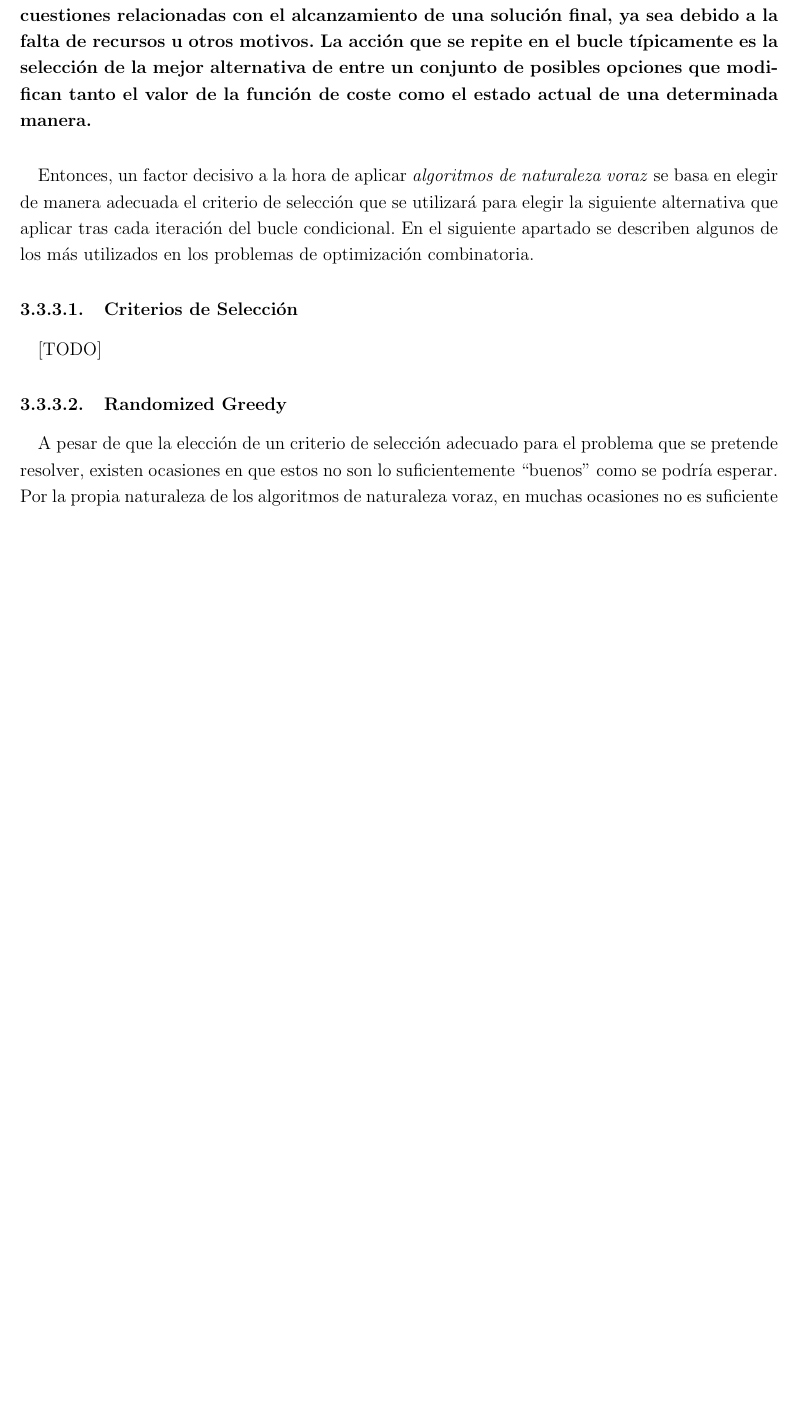
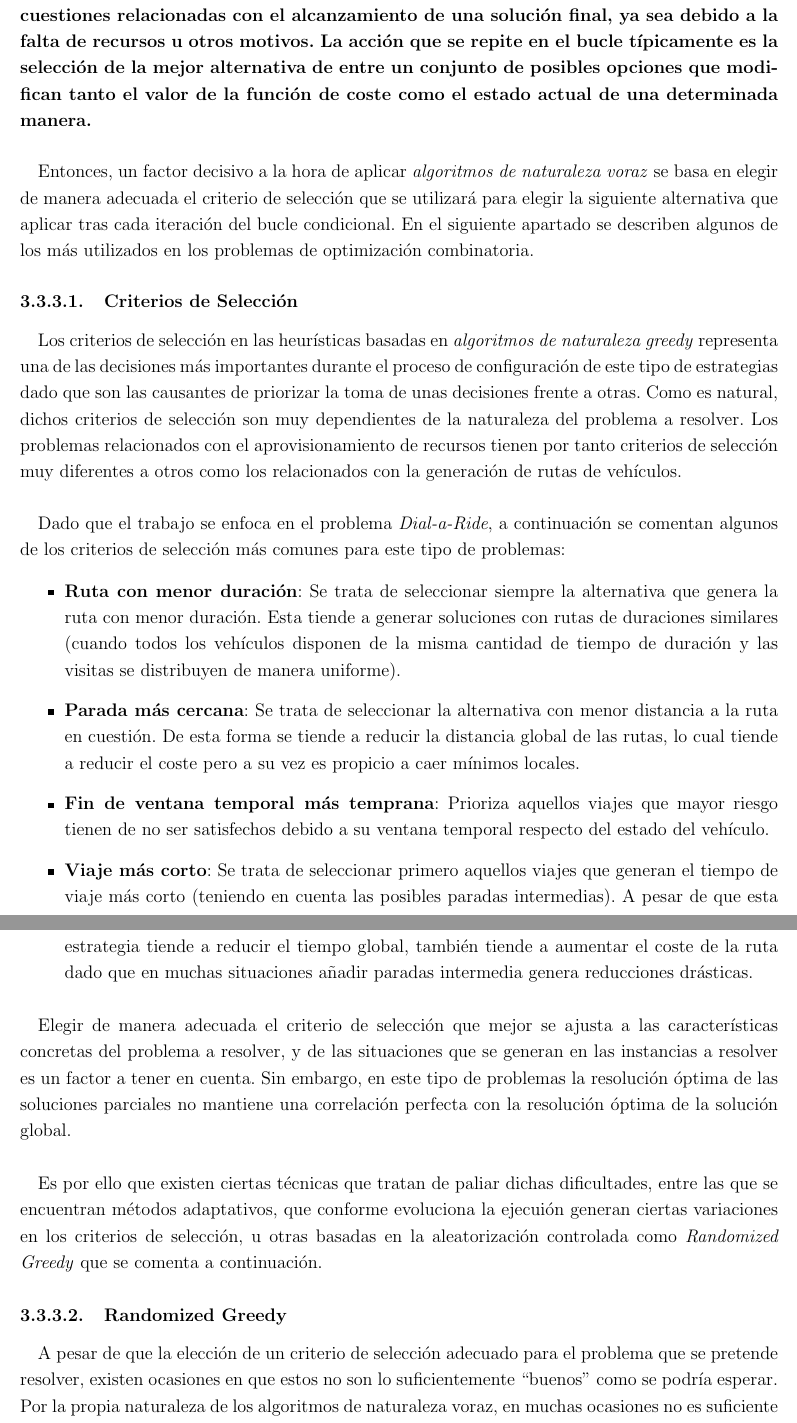
Before and after one commit to garciparedes/tfg-dial-a-ride-problem, a LaTeX thesis (document.tex, which reads tex/chapters/solving.tex): part of page 47 of 97 before the commit and two parts of pages 47 and 48 of 99 after it, the two joined at a grey line, cut so that both start at the same text, the shorter picture padded with empty space. Compiled offline with pdfLaTeX.

Commit message:
* Finished "Selection Criteria" for greedy algorithms section.

```diff
--- a/tex/chapters/solving.tex
+++ b/tex/chapters/solving.tex
@@ -209,7 +209,28 @@
         \label{sec:solving_greedy_criterions}
 
           \paragraph{}
-          [TODO]
+          Los criterios de selección en las heurísticas basadas en \emph{algoritmos de naturaleza greedy} representa una de las decisiones más importantes durante el proceso de configuración de este tipo de estrategias dado que son las causantes de priorizar la toma de unas decisiones frente a otras. Como es natural, dichos criterios de selección son muy dependientes de la naturaleza del problema a resolver. Los problemas relacionados con el aprovisionamiento de recursos tienen por tanto criterios de selección muy diferentes a otros como los relacionados con la generación de rutas de vehículos.
+
+          \paragraph{}
+          Dado que el trabajo se enfoca en el problema \emph{Dial-a-Ride}, a continuación se comentan algunos de los criterios de selección más comunes para este tipo de problemas:
+
+          \begin{itemize}
+
+            \item \textbf{Ruta con menor duración}: Se trata de seleccionar siempre la alternativa que genera la ruta con menor duración. Esta tiende a generar soluciones con rutas de duraciones similares (cuando todos los vehículos disponen de la misma cantidad de tiempo de duración y las visitas se distribuyen de manera uniforme).
+
+            \item \textbf{Parada más cercana}: Se trata de seleccionar la alternativa con menor distancia a la ruta en cuestión. De esta forma se tiende a reducir la distancia global de las rutas, lo cual tiende a reducir el coste pero a su vez es propicio a caer mínimos locales.
+
+            \item \textbf{Fin de ventana temporal más temprana}: Prioriza aquellos viajes que mayor riesgo tienen de no ser satisfechos debido a su ventana temporal respecto del estado del vehículo.
+
+            \item \textbf{Viaje más corto}: Se trata de seleccionar primero aquellos viajes que generan el tiempo de viaje más corto (teniendo en cuenta las posibles paradas intermedias). A pesar de que esta estrategia tiende a reducir el tiempo global, también tiende a aumentar el coste de la ruta dado que en muchas situaciones añadir paradas intermedia genera reducciones drásticas.
+
+          \end{itemize}
+
+          \paragraph{}
+          Elegir de manera adecuada el criterio de selección que mejor se ajusta a las características concretas del problema a resolver, y de las situaciones que se generan en las instancias a resolver es un factor a tener en cuenta. Sin embargo, en este tipo de problemas la resolución óptima de las soluciones parciales no mantiene una correlación perfecta con la resolución óptima de la solución global.
+
+          \paragraph{}
+          Es por ello que existen ciertas técnicas que tratan de paliar dichas dificultades, entre las que se encuentran métodos adaptativos, que conforme evoluciona la ejecuión generan ciertas variaciones en los criterios de selección, u otras basadas en la aleatorización controlada como \emph{Randomized Greedy} que se comenta a continuación.
 
         \subsubsection{Randomized Greedy}
         \label{sec:solving_randomized_greedy}
```
Also changed, not shown: document.pdf.
